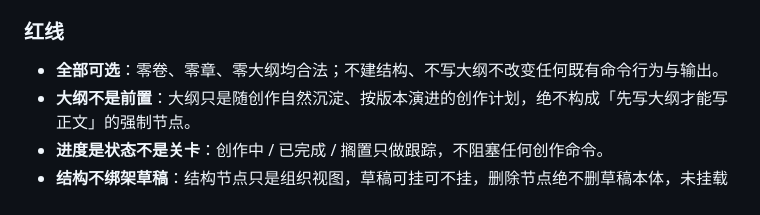
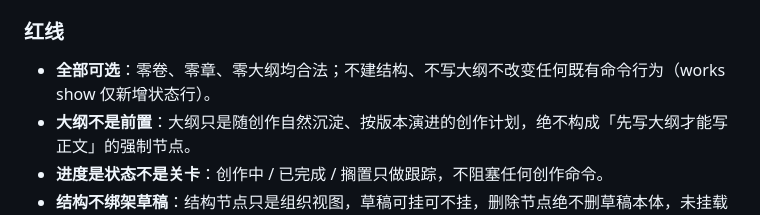
Before and after one commit to ppepperkok-hue/novel-editorial, a Markdown page: docs/usage.md, the part around the change. Rendered like a GitHub page.

```diff
--- a/docs/usage.md
+++ b/docs/usage.md
@@ -616,7 +616,7 @@ uv run novel-editorial behavior timeline <作品ID>
 
 ### 红线
 
-- **全部可选**：零卷、零章、零大纲均合法；不建结构、不写大纲不改变任何既有命令行为与输出。
+- **全部可选**：零卷、零章、零大纲均合法；不建结构、不写大纲不改变任何既有命令行为（works show 仅新增状态行）。
 - **大纲不是前置**：大纲只是随创作自然沉淀、按版本演进的创作计划，绝不构成「先写大纲才能写正文」的强制节点。
 - **进度是状态不是关卡**：创作中 / 已完成 / 搁置只做跟踪，不阻塞任何创作命令。
 - **结构不绑架草稿**：结构节点只是组织视图，草稿可挂可不挂，删除节点绝不删草稿本体，未挂载的草稿照常存在。
```
Also changed, not shown: docs/implementation/m5-n13-implementation.md (+4 -0 lines), docs/reviews/20260820-M5N13J3.md (added, +39 -0 lines).
